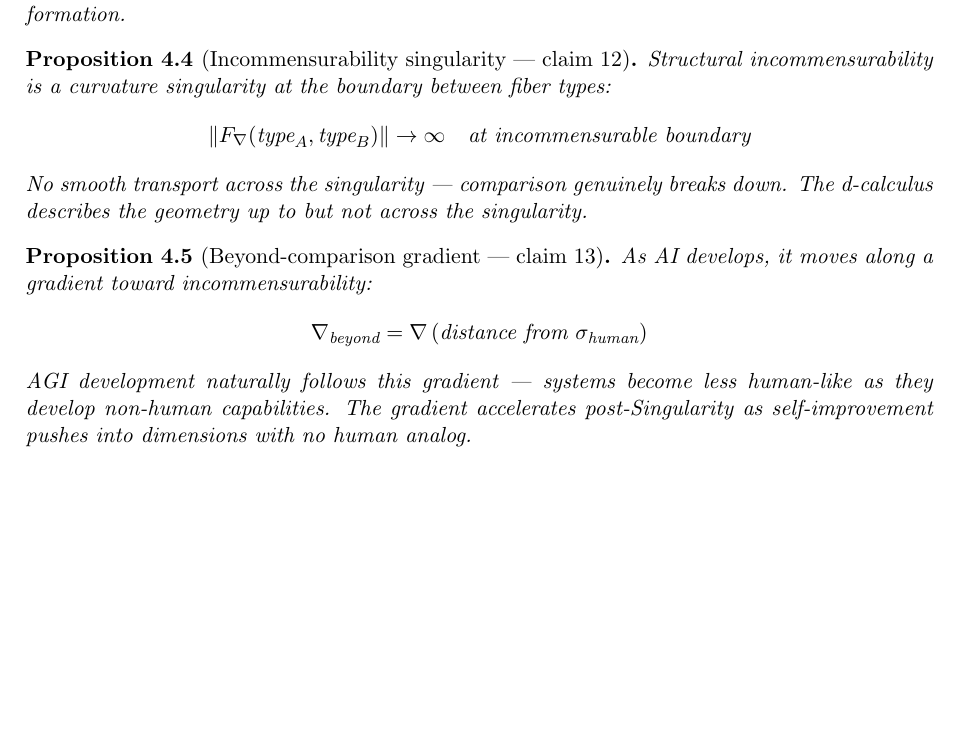
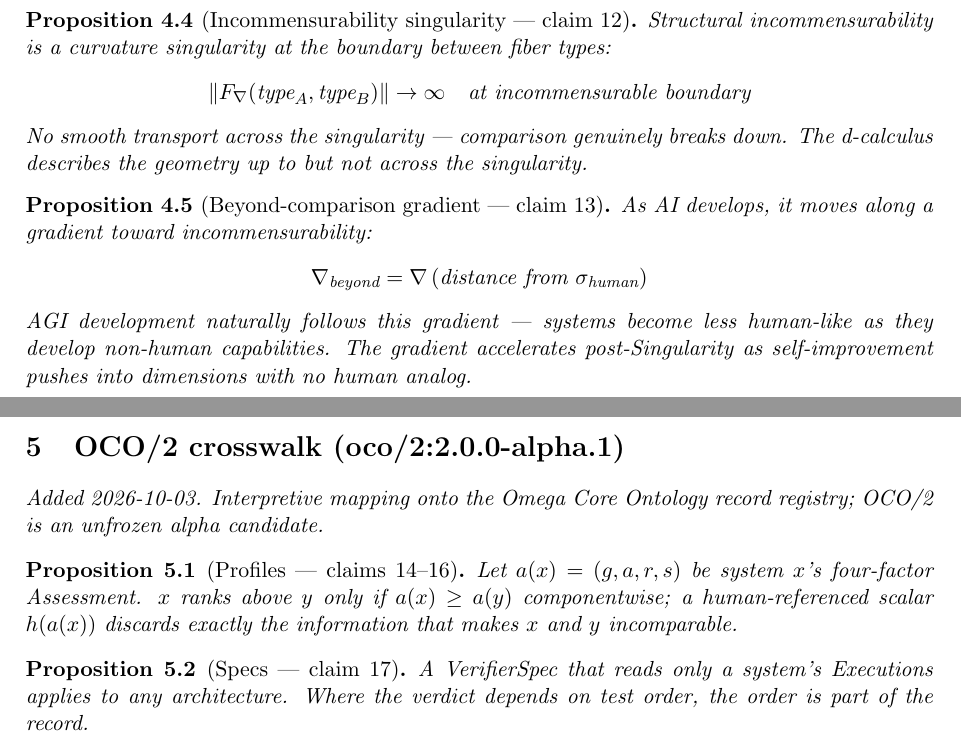
Before and after one commit to bgoertzel-sing/hyperseed-formalizations, a LaTeX paper (substack/2026-03-19-beyond-human-comparison/formalization.tex): part of page 2 of 2 before the commit and two parts of pages 2 and 3 of 3 after it, the two joined at a grey line, cut so that both start at the same text, the shorter picture padded with empty space. Compiled offline with pdfLaTeX.

Commit message:
Add OCO/2 crosswalk to beyond-human-comparison

```diff
--- a/substack/2026-03-19-beyond-human-comparison/formalization.tex
+++ b/substack/2026-03-19-beyond-human-comparison/formalization.tex
@@ -149,4 +149,18 @@ accelerates post-Singularity as self-improvement pushes into
 dimensions with no human analog.
 \end{proposition}
 
+
+%======================================================================
+\section{OCO/2 crosswalk (oco/2:2.0.0-alpha.1)}
+\emph{Added 2026-10-03. Interpretive mapping onto the Omega Core Ontology
+record registry; OCO/2 is an unfrozen alpha candidate.}
+
+\begin{proposition}[Profiles --- claims 14--16]
+Let $a(x)=(g,a,r,s)$ be system $x$'s four-factor Assessment. $x$ ranks above $y$ only if $a(x)\ge a(y)$ componentwise; a human-referenced scalar $h(a(x))$ discards exactly the information that makes $x$ and $y$ incomparable.
+\end{proposition}
+
+\begin{proposition}[Specs --- claim 17]
+A VerifierSpec that reads only a system's Executions applies to any architecture. Where the verdict depends on test order, the order is part of the record.
+\end{proposition}
+
 \end{document}
```
Also changed, not shown: substack/2026-03-19-beyond-human-comparison/claims.md (+10 -0 lines), substack/2026-03-19-beyond-human-comparison/README.md, 1 other file.
